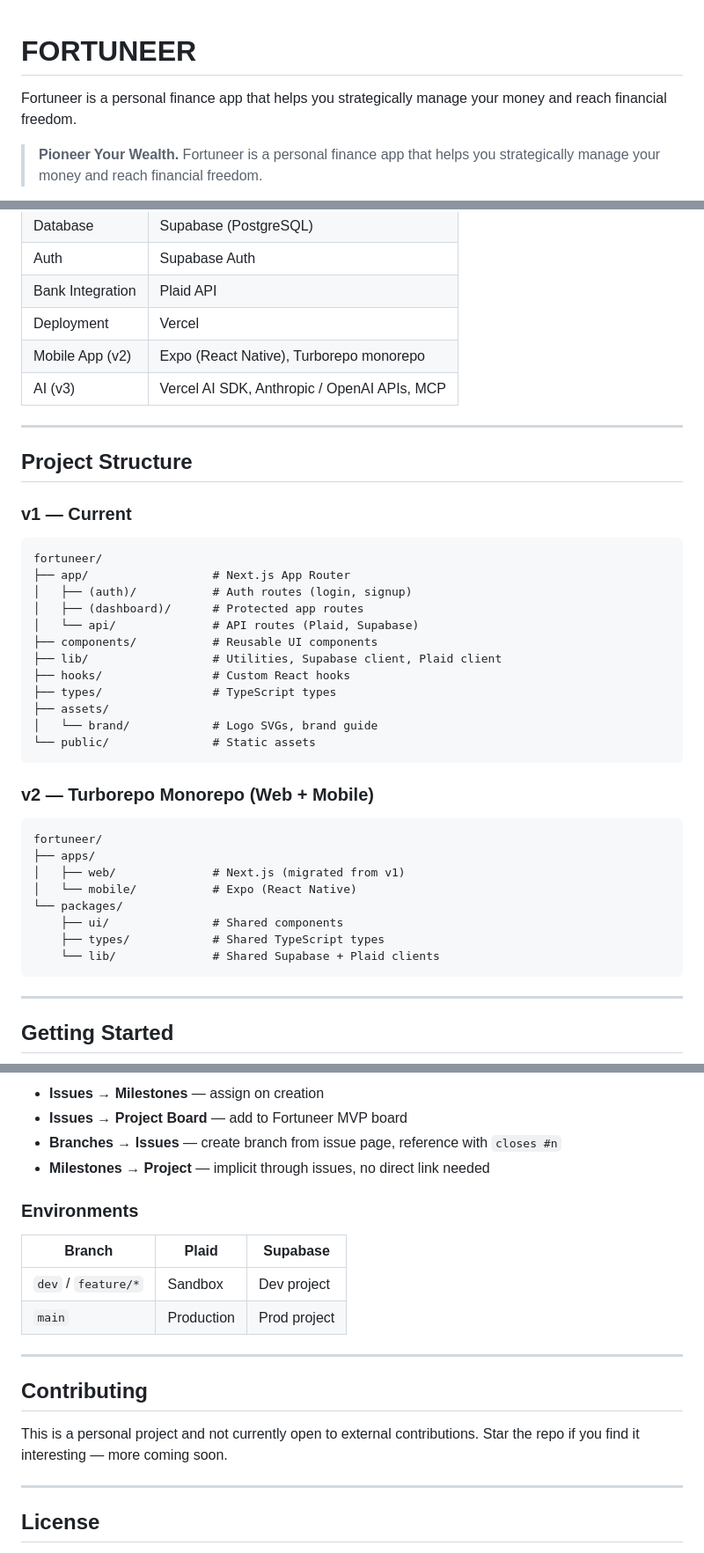
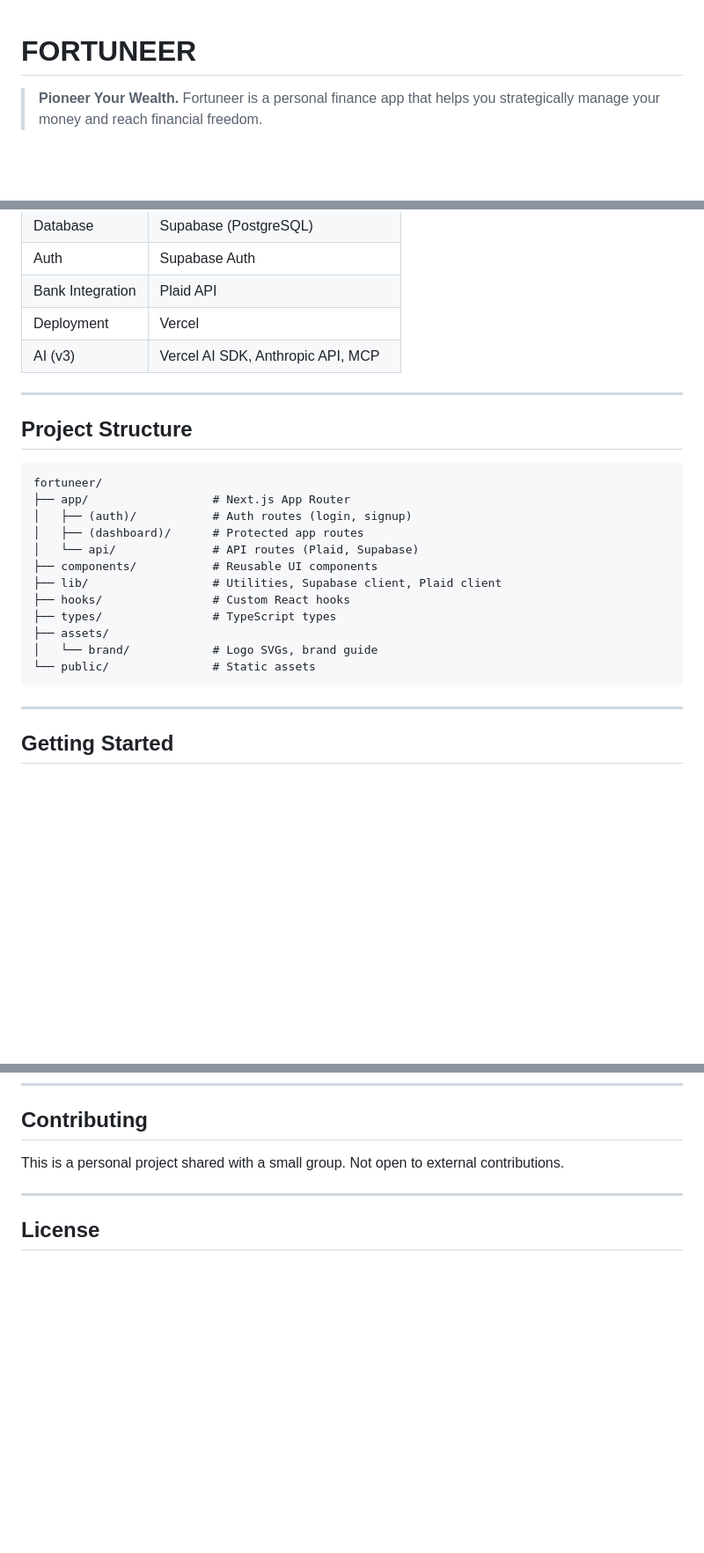
Before and after one commit to Augie30k/Fortuneer, a Markdown page: README.md, 3 parts joined by grey strips. Shown at 88% size. Rendered like a GitHub page; blank space fills up the shorter version.

````diff
--- a/README.md
+++ b/README.md
@@ -1,5 +1,4 @@
 # FORTUNEER
-Fortuneer is a personal finance app that helps you strategically manage your money and reach financial freedom.
 > **Pioneer Your Wealth.**
 > Fortuneer is a personal finance app that helps you strategically manage your money and reach financial freedom.
 
@@ -57,14 +94,12 @@ Fortuneer is a smart personal finance platform built for people who are serious
 | Auth | Supabase Auth |
 | Bank Integration | Plaid API |
 | Deployment | Vercel |
-| Mobile App (v2) | Expo (React Native), Turborepo monorepo |
-| AI (v3) | Vercel AI SDK, Anthropic / OpenAI APIs, MCP |
+| AI (v3) | Vercel AI SDK, Anthropic API, MCP |
 
 ---
 
 ## Project Structure
 
-### v1 — Current
 ```
 fortuneer/
 ├── app/                  # Next.js App Router
@@ -78,18 +113,6 @@ fortuneer/
 ├── assets/
 │   └── brand/            # Logo SVGs, brand guide
 └── public/               # Static assets
-```
-
-### v2 — Turborepo Monorepo (Web + Mobile)
-```
-fortuneer/
-├── apps/
-│   ├── web/              # Next.js (migrated from v1)
-│   └── mobile/           # Expo (React Native)
-└── packages/
-    ├── ui/               # Shared components
-    ├── types/            # Shared TypeScript types
-    └── lib/              # Shared Supabase + Plaid clients
 ```
 
 ---
@@ -230,21 +230,6 @@ Project Board (Fortuneer MVP)
-- **Issues → Milestones** — assign on creation
-- **Issues → Project Board** — add to Fortuneer MVP board
-- **Branches → Issues** — create branch from issue page, reference with `closes #n`
-- **Milestones → Project** — implicit through issues, no direct link needed
-
-### Environments
-| Branch | Plaid | Supabase |
-|---|---|---|
-| `dev` / `feature/*` | Sandbox | Dev project |
-| `main` | Production | Prod project |
-
-
-
----
-
 ## Contributing
 
-This is a personal project and not currently open to external contributions. Star the repo if you find it interesting — more coming soon.
+This is a personal project shared with a small group. Not open to external contributions.
 
 ---
 
````
Also changed, not shown: other parts of README.md (+97 -82 lines).
